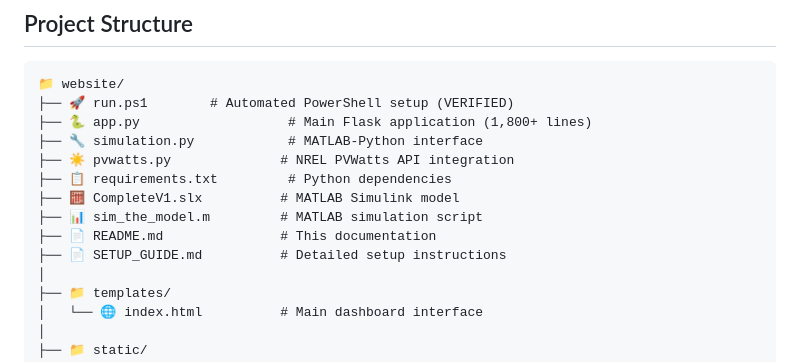
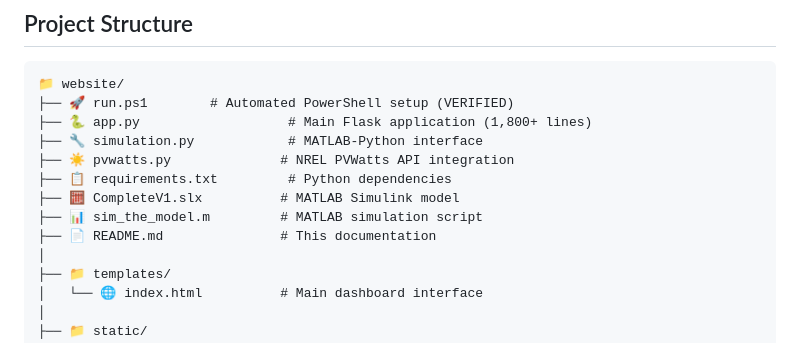
Before and after one commit to Josan88/Smart-Grid-Integrated-Electric-Vehicle-Charging-System, a Markdown page: README.md, the part around the change. Rendered like a GitHub page.

Commit message:
Remove SETUP_GUIDE.md reference from README for clarity

```diff
--- a/README.md
+++ b/README.md
@@ -237,7 +237,6 @@ print("MATLAB engine imported successfully!")
 ├── 🧮 CompleteV1.slx          # MATLAB Simulink model
 ├── 📊 sim_the_model.m         # MATLAB simulation script
 ├── 📄 README.md               # This documentation
-├── 📄 SETUP_GUIDE.md          # Detailed setup instructions
 │
 ├── 📁 templates/
 │   └── 🌐 index.html          # Main dashboard interface
```
